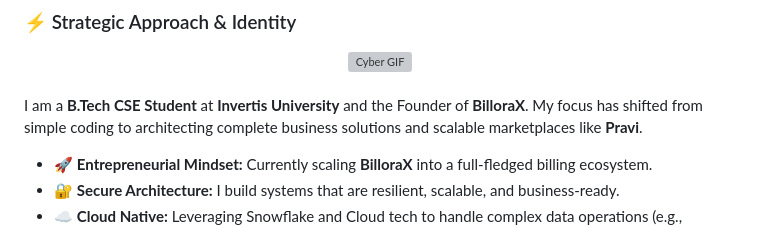
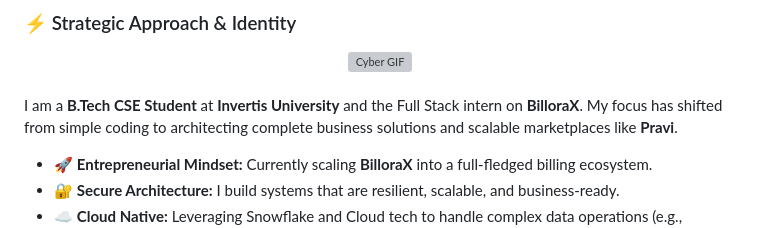
Before and after one commit to rajpratham1/rajpratham1, a Markdown page: README.md, the part around the change. GitHub-like rendering; grey boxes are pictures that could not be loaded.

```diff
--- a/README.md
+++ b/README.md
@@ -33,7 +33,7 @@
 
 <br/>
 
-I am a **B.Tech CSE Student** at **Invertis University** and the Founder of **BilloraX**. My focus has shifted from simple coding to architecting complete business solutions and scalable marketplaces like **Pravi**.
+I am a **B.Tech CSE Student** at **Invertis University** and the Full Stack intern on **BilloraX**. My focus has shifted from simple coding to architecting complete business solutions and scalable marketplaces like **Pravi**.
 
 * 🚀 **Entrepreneurial Mindset:** Currently scaling **BilloraX** into a full-fledged billing ecosystem.
 * 🔐 **Secure Architecture:** I build systems that are resilient, scalable, and business-ready.
```
